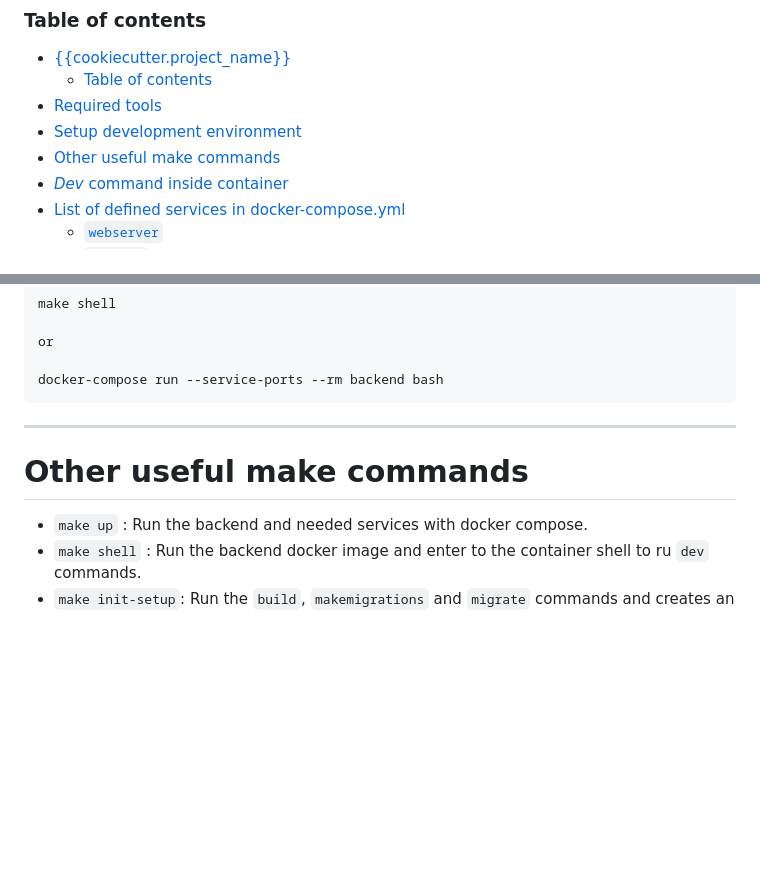
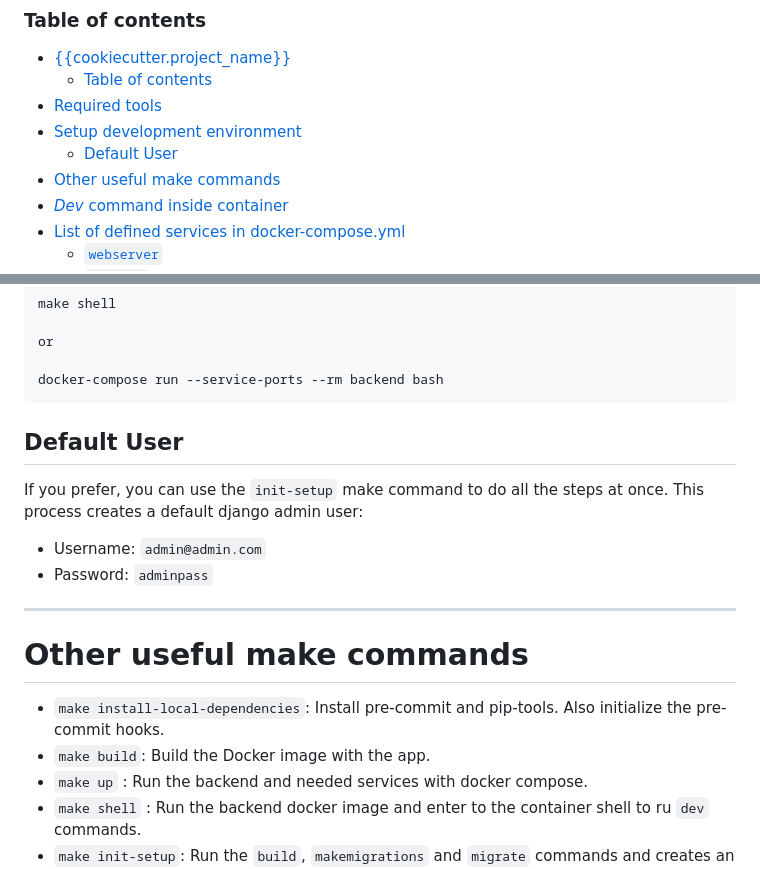
Before and after one commit to duckylabs/duckylabs-django-cookiecutter, a Markdown page: {{cookiecutter.project_slug}}/README.md, 2 parts joined by grey strips. Rendered like a GitHub page; blank space fills up the shorter version.

```diff
--- a/{{cookiecutter.project_slug}}/README.md
+++ b/{{cookiecutter.project_slug}}/README.md
@@ -15,6 +15,7 @@ bussines logic and non coding related should be found in Notion.
     - [Table of contents](#table-of-contents)
 - [Required tools](#required-tools)
 - [Setup development environment](#setup-development-environment)
+  - [Default User](#default-user)
 - [Other useful make commands](#other-useful-make-commands)
 - [*Dev* command inside container](#dev-command-inside-container)
 - [List of defined services in docker-compose.yml](#list-of-defined-services-in-docker-composeyml)
@@ -115,10 +116,19 @@ you can run the command:
 
     docker-compose run --service-ports --rm backend bash
 
+
+## Default User
+
+If you prefer, you can use the `init-setup` make command to do all the steps at once. This process creates a default django admin user:
+
+- Username: `admin@admin.com`
+- Password: `adminpass`
 ---
 
 # Other useful make commands
 
+- `make install-local-dependencies`: Install pre-commit and pip-tools. Also initialize the pre-commit hooks.
+- `make build`: Build the Docker image with the app.
 - `make up` : Run the backend and needed services with docker compose.
 - `make shell` : Run the backend docker image and enter to the container shell to ru `dev` commands.
 - `make init-setup`: Run the `build`, `makemigrations` and `migrate` commands and creates an initial superuser.
```
